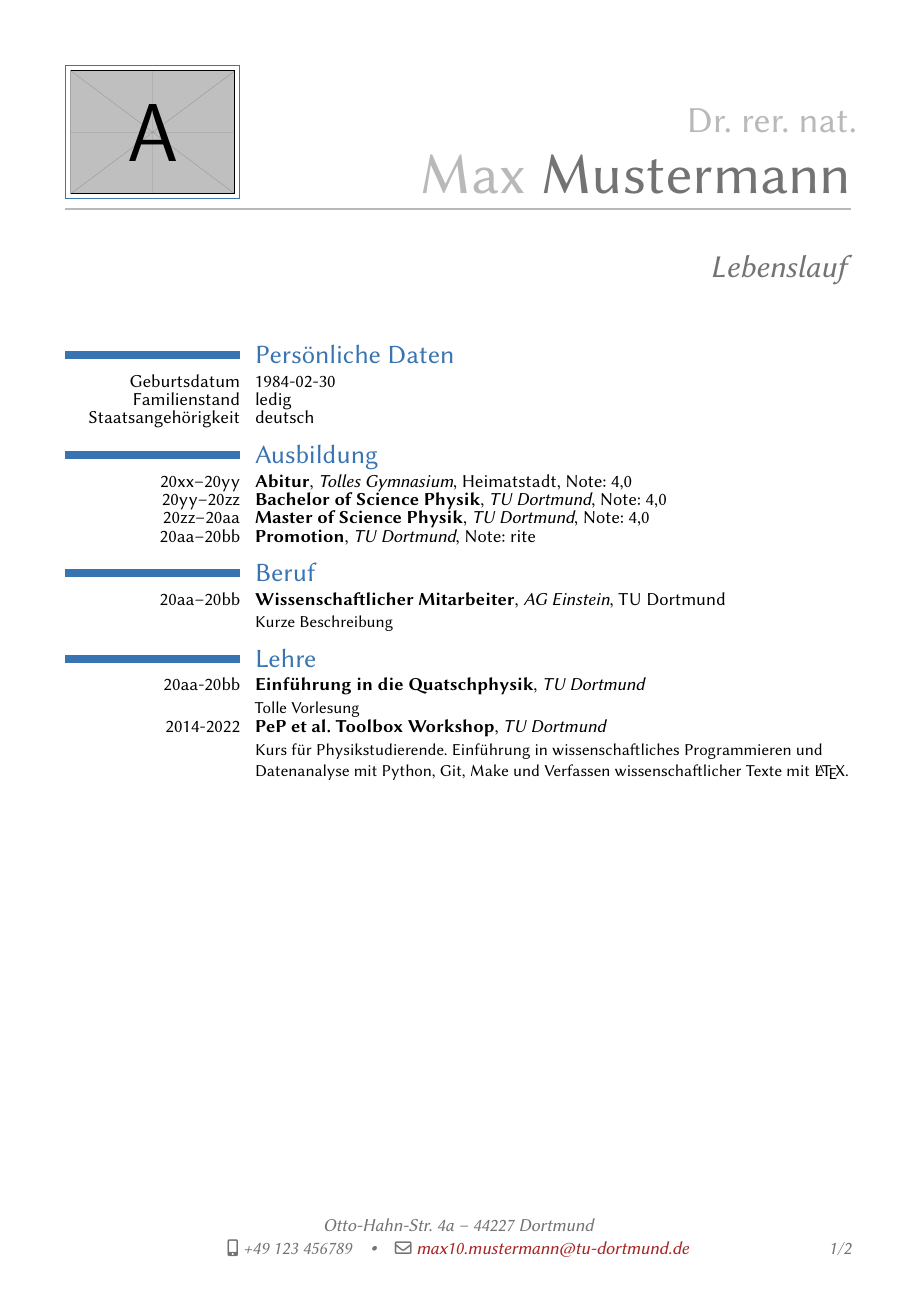
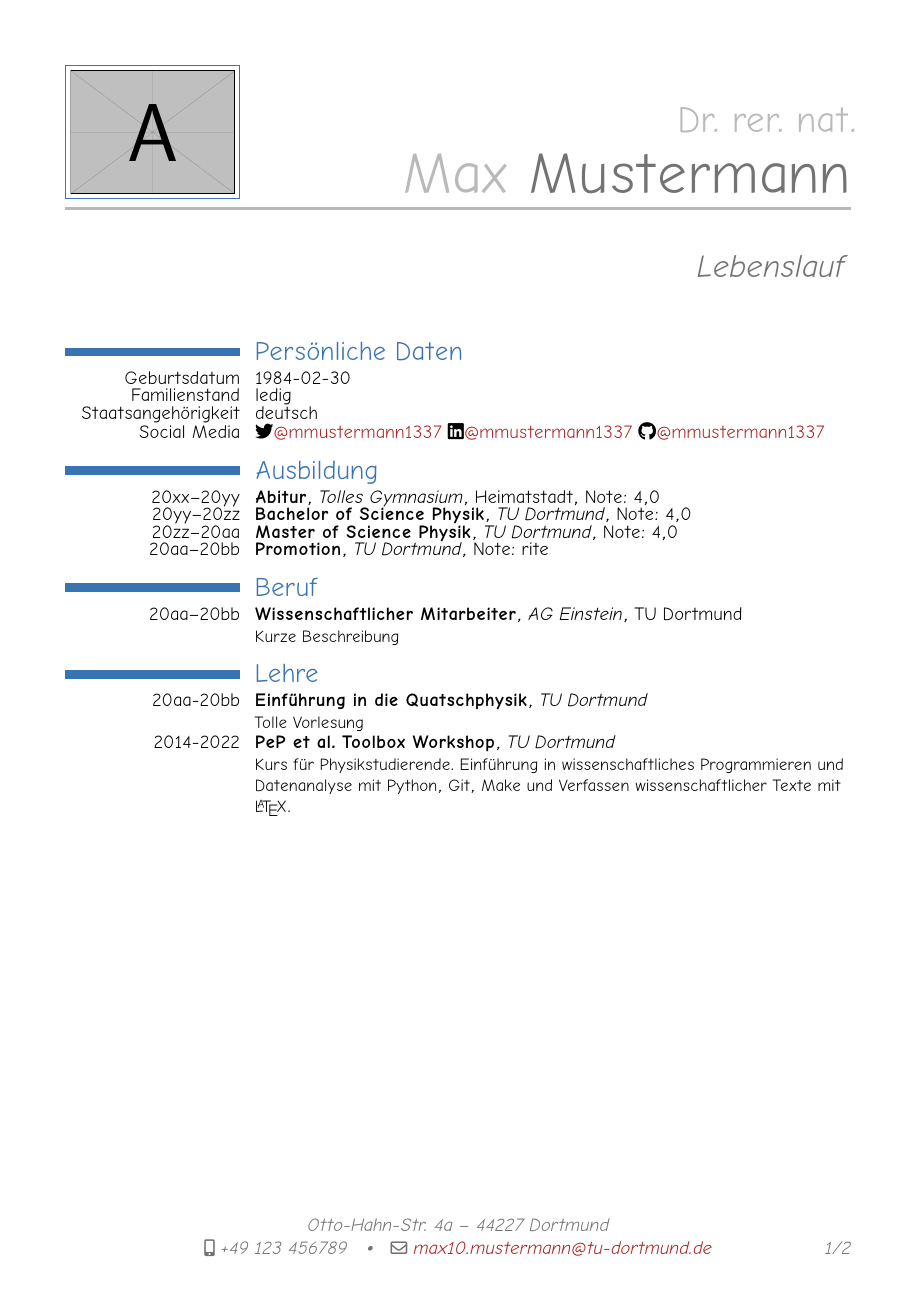
Before and after one commit to pep-dortmund/bewerbungsworkshop-latex, a LaTeX CV (cv/cv.tex): page 1 of 2. Compiled offline with XeLaTeX.

Commit message:
Include social media, fix links in attached cv

```diff
--- a/cv/cv.tex
+++ b/cv/cv.tex
@@ -10,7 +10,7 @@
 % font setup
 \usepackage{fontspec}
 \setromanfont{Libertinus Serif}
-\setsansfont{Libertinus Sans}
+\setsansfont{Comic Neue Angular}
 
 % use sans-serif font as default font in the document
 \renewcommand\familydefault\sfdefault%
@@ -75,7 +75,7 @@
 \setlength{\hintscolumnwidth}{4cm}
 \setlength{\footskip}{40pt}
 
-\usepackage[unicode, colorlinks=true, urlcolor=color1, linkcolor=color1]{hyperref}
+\usepackage[unicode, colorlinks=true, urlcolor=color1, linkcolor=darkgray]{hyperref}
 
 
 \begin{document}
@@ -89,6 +89,11 @@
 \cvline{Geburtsdatum}{1984-02-30}
 \cvline{Familienstand}{ledig}
 \cvline{Staatsangehörigkeit}{deutsch}
+\cvline{Social Media}{%
+  \faTwitter\href{https://twitter.com/mmustermann1337}{@mmustermann1337}
+  \faLinkedin\href{https://linkedin.com/in/mmustermann1337}{@mmustermann1337}
+  \faGithub\href{https://github.com/mmustermann1337}{@mmustermann1337}
+}
 
 \section{Ausbildung}
 
```
Also changed, not shown: cover-letter/cover-letter.tex (+3 -4 lines), cover-letter/Makefile.
